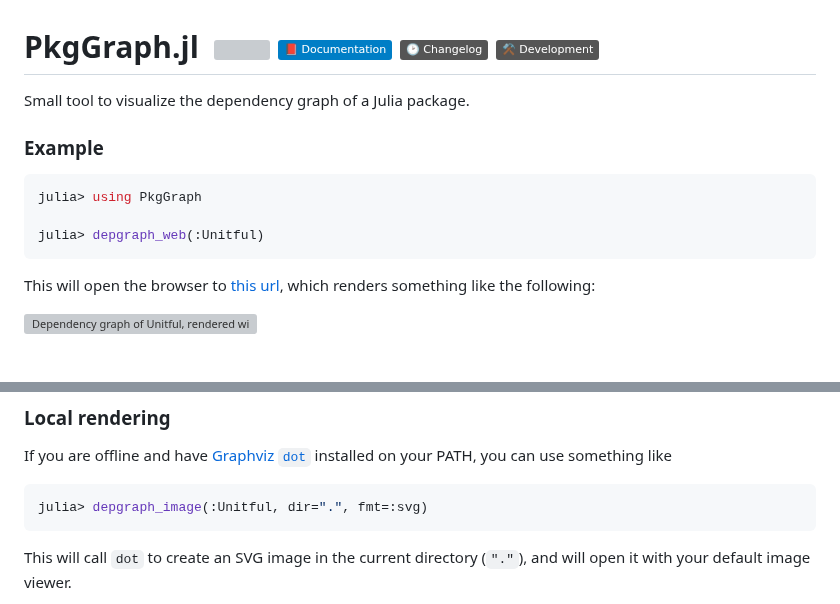
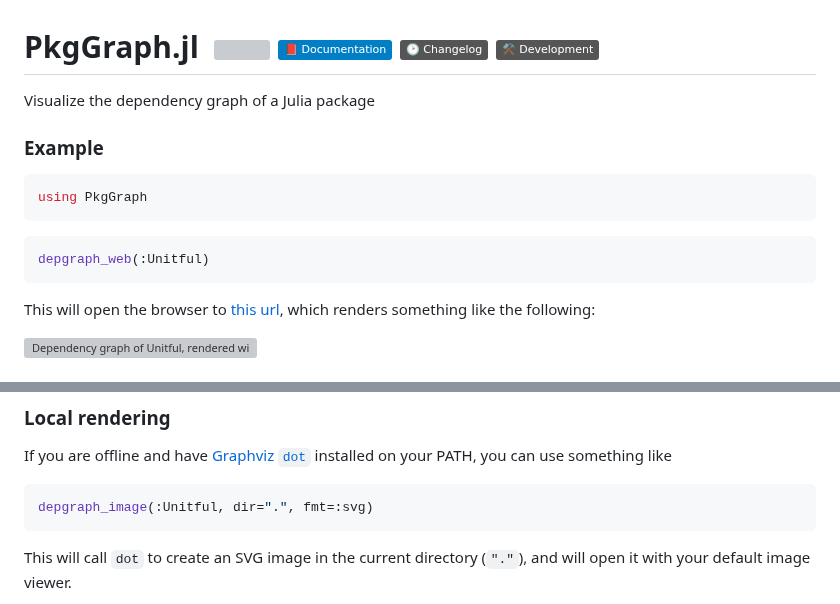
Before and after one commit to tfiers/PkgGraph.jl, a Markdown page: ReadMe.md, 2 parts joined by grey strips. GitHub-like rendering; badges without logos; grey boxes are pictures that could not be loaded.

Commit message:
readme: shorten
shorter descr (it's no longer a very small tool). no dot.
(fine cause it's no full sentence)

also no julia> prompts. a _bit_ uneasy, but:
1. there's no output
2. github (linguist) has no support for it so syntax highlighting is weirder than on documenter eg

````diff
--- a/ReadMe.md
+++ b/ReadMe.md
@@ -1,7 +1,7 @@
 
 # PkgGraph.jl &nbsp;[![][latestimg]][latest] [![][docbadge]][docs] [![][chlog-img]][chlog] [![][devimg]](#development)
 
-Small tool to visualize the dependency graph of a Julia package.
+Visualize the dependency graph of a Julia package
 
 
 [latestimg]: https://img.shields.io/github/v/release/tfiers/PkgGraph.jl?label=Latest%20release
@@ -19,9 +19,10 @@ Small tool to visualize the dependency graph of a Julia package.
 ### Example
 
 ```julia
-julia> using PkgGraph
-
-julia> depgraph_web(:Unitful)
+using PkgGraph
+```
+```julia
+depgraph_web(:Unitful)
 ```
 This will open the browser to [this url][dotlink], which renders something like the following:
 
@@ -49,7 +50,7 @@ by setting `jll = false`.
 
 If you are offline and have [Graphviz `dot`](https://graphviz.org) installed on your PATH, you can use something like
 ```julia
-julia> depgraph_image(:Unitful, dir=".", fmt=:svg)
+depgraph_image(:Unitful, dir=".", fmt=:svg)
 ```
 This will call `dot` to create an SVG image in the current directory (`"."`), and will open it with your default image viewer.
 
````
